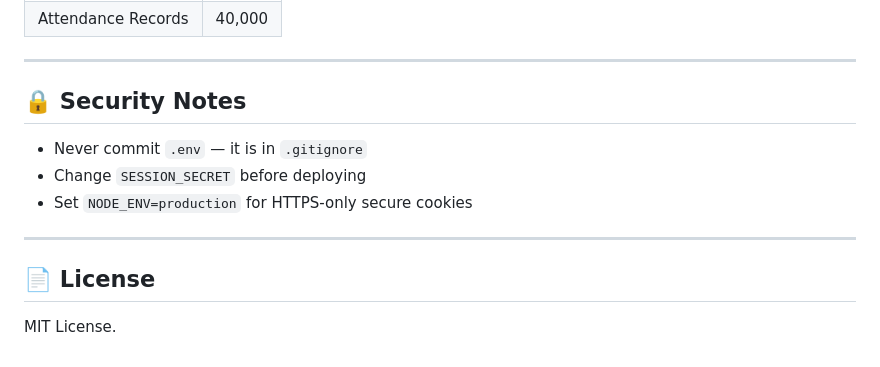
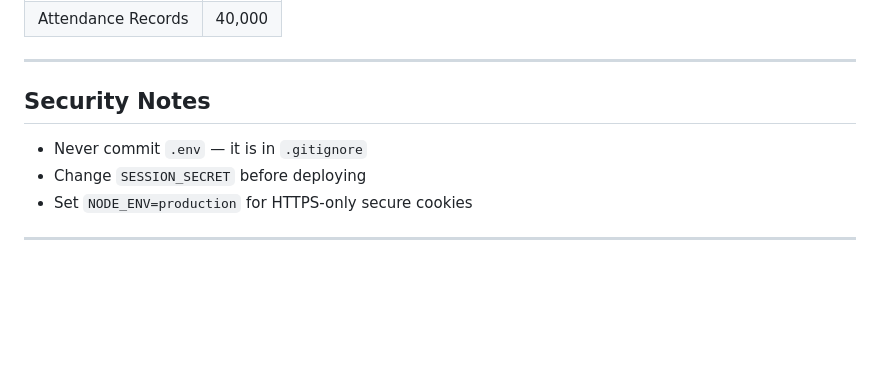
Before and after one commit to hasini610/AttendEase, a Markdown page: README.md, the part around one of its changes. Rendered like a GitHub page; blank space fills up the shorter version.

Commit message:
updated readme
Updated section headings in README.md for consistency and clarity.

```diff
--- a/README.md
+++ b/README.md
@@ -178,14 +178,10 @@ Total: 233 tests — all passing.
 
 ---
 
-## 🔒 Security Notes
+## Security Notes
 
 - Never commit `.env` — it is in `.gitignore`
 - Change `SESSION_SECRET` before deploying
 - Set `NODE_ENV=production` for HTTPS-only secure cookies
 
 ---
-
-## 📄 License
-
-MIT License.
```
Also changed, not shown: other parts of README.md (+8 -8 lines).
